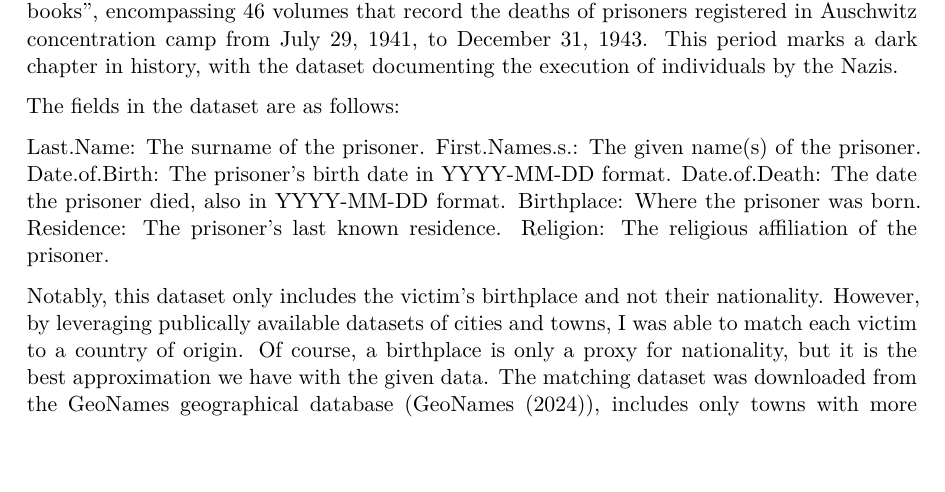
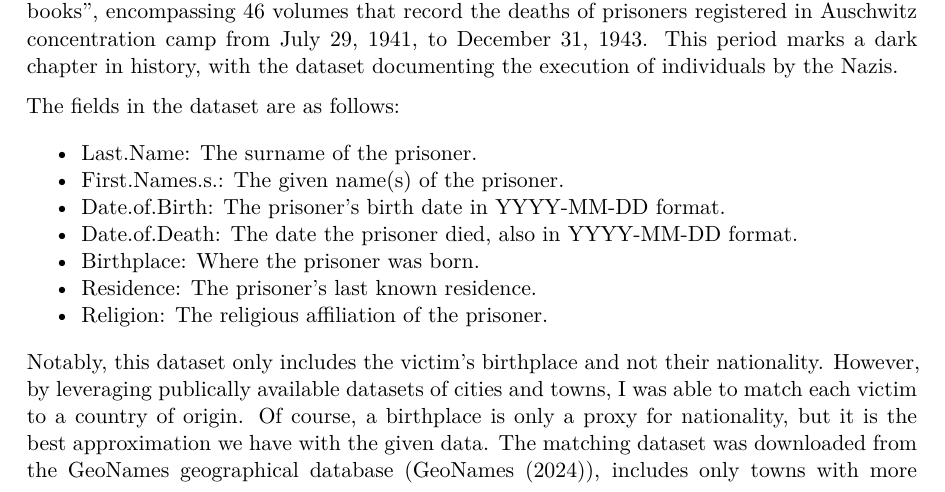
Before and after one commit to samielsabri/auschwitz_victims, a Quarto document (auschwitz_victims.qmd): part of page 2 of 5, cut so that both start at the same text, the shorter picture padded with empty space. The pictures show the output file auschwitz_victims.pdf that the author committed with the source.

Commit message:
final update

```diff
--- a/auschwitz_victims.qmd
+++ b/auschwitz_victims.qmd
@@ -24,13 +24,13 @@ This project uses a well-known dataset derived from the "Sterbebücher", German
 
 The fields in the dataset are as follows:
 
-Last.Name: The surname of the prisoner.
-First.Names.s.: The given name(s) of the prisoner.
-Date.of.Birth: The prisoner's birth date in YYYY-MM-DD format.
-Date.of.Death: The date the prisoner died, also in YYYY-MM-DD format.
-Birthplace: Where the prisoner was born.
-Residence: The prisoner's last known residence.
-Religion: The religious affiliation of the prisoner.
+* Last.Name: The surname of the prisoner.
+* First.Names.s.: The given name(s) of the prisoner.
+* Date.of.Birth: The prisoner's birth date in YYYY-MM-DD format.
+* Date.of.Death: The date the prisoner died, also in YYYY-MM-DD format.
+* Birthplace: Where the prisoner was born.
+* Residence: The prisoner's last known residence.
+* Religion: The religious affiliation of the prisoner.
 
 Notably, this dataset only includes the victim's birthplace and not their nationality. However, by leveraging publically available datasets of cities and towns, I was able to match each victim to a country of origin. Of course, a birthplace is only a proxy for nationality, but it is the best approximation we have with the given data. The matching dataset was downloaded from the GeoNames geographical database (@citegeonames), includes only towns with more than 1000 inhabitants, and was filtered for only towns in Europe to avoid confusions such as Amsterdam, Netherlands or Amsterdam, United States. One limitation of this matching process is that there are still duplicate town names within Europe, so one cannot be entirely sure of someone's nationality, which is why I chose to allow multiple matching, increasing the original victims dataset from 65,000 to 70,000.
 
```
Also changed, not shown: auschwitz_victims.pdf.
